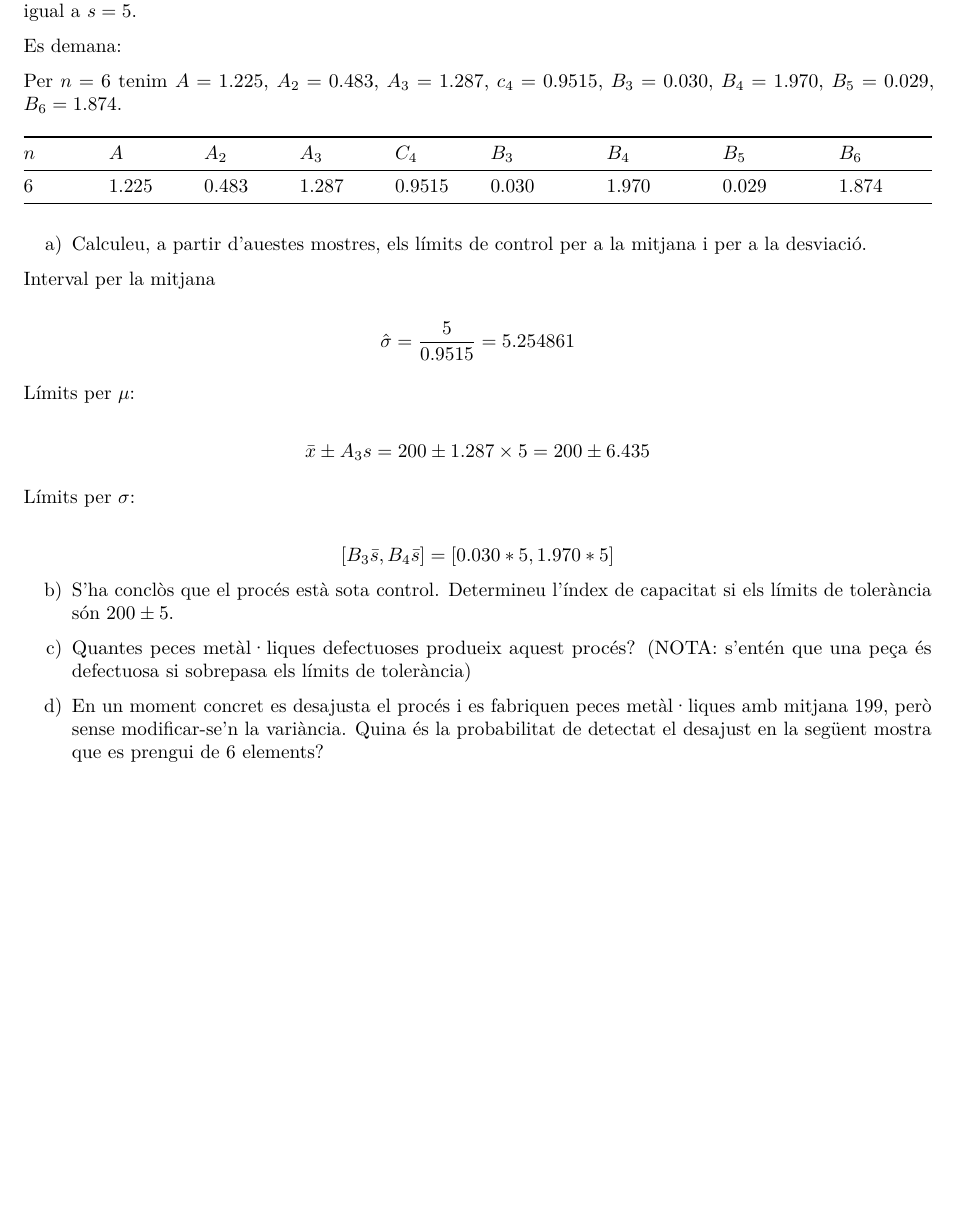
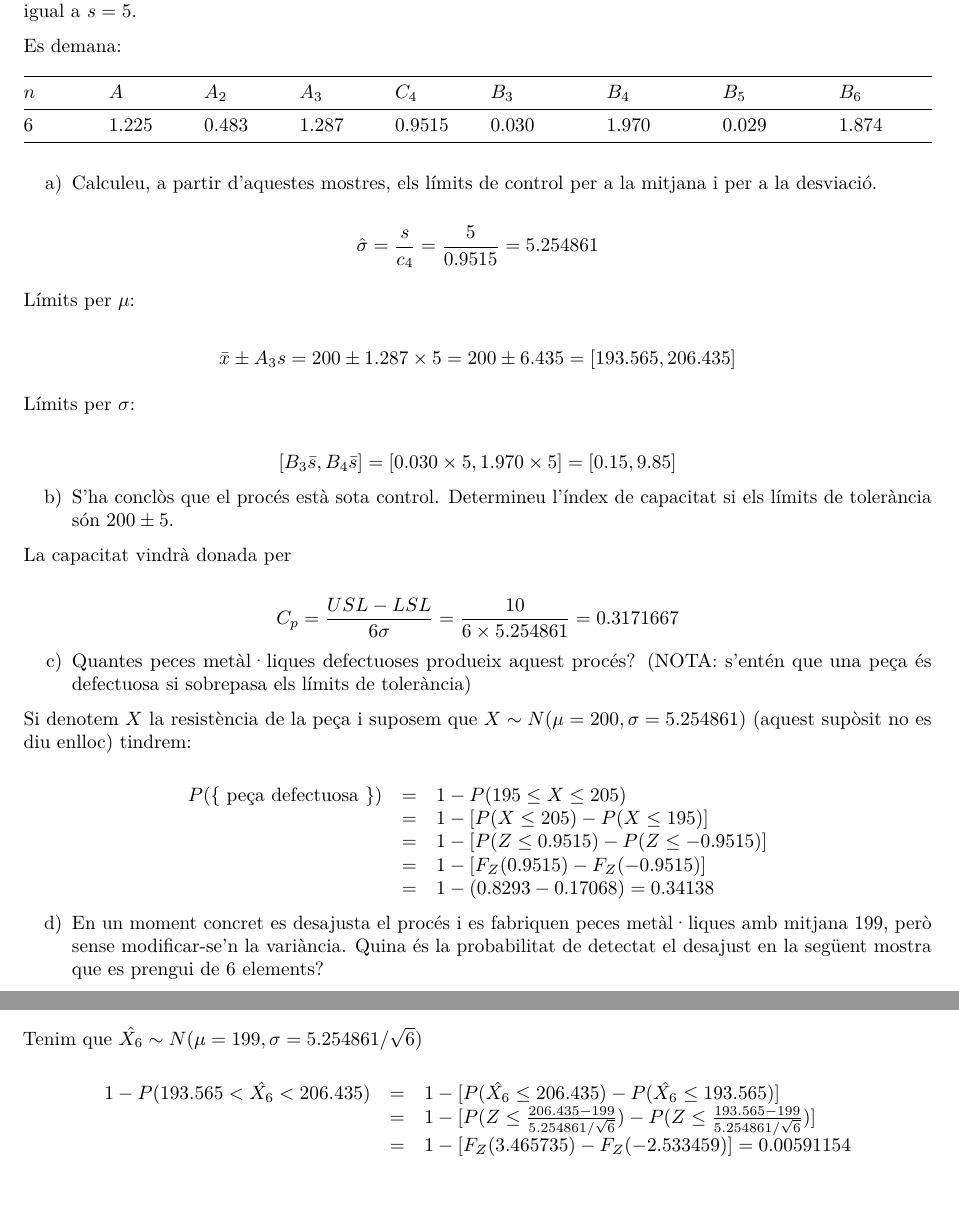
Before and after one commit to mcomas/ProbSes, an R Markdown document (t4_2-10.Rmd): part of the page before the commit and two parts of pages 1 and 2 of 2 after it, the two joined at a grey line, cut so that both start at the same text, the shorter picture padded with empty space. Rendered offline with R 4.5, knitr and Pandoc, then LaTeX, with nearby package versions.

Commit message:
Problems 4-10 control afegit

```diff
--- a/t4_2-10.Rmd
+++ b/t4_2-10.Rmd
@@ -7,38 +7,61 @@ En un procés industrial es control la resistència a la tensió de certes peces
 
 Es demana:
 
-Per $n=6$ tenim $A=1.225$, $A_2=0.483$, $A_3=1.287$, $c_4 =0.9515$, $B_3=0.030$, $B_4=1.970$, $B_5=0.029$, $B_6=1.874$.
-
-
 $n$   | $A$    | $A_2$ | $A_3$  | $C_4$  |  $B_3$   | $B_4$    | $B_5$   | $B_6$
 ------| -------|-------|------- | -------| ---------| ---------|---------|---------
 6     | 1.225  |0.483  |  1.287 | 0.9515 |   0.030  | 1.970    | 0.029   |  1.874
 
 
-a) Calculeu, a partir d'auestes mostres, els límits de control per a la mitjana i per a la desviació.
-
-Interval per la mitjana
+a) Calculeu, a partir d'aquestes mostres, els límits de control per a la mitjana i per a la desviació.
 
 \[
-\hat{\sigma} = \frac{5}{0.9515} = 5.254861
+\hat{\sigma} = \frac{s}{c_4} = \frac{5}{0.9515} = 5.254861
 \]
 
 Límits per $\mu$:
 
 \[
-\bar{x} \pm A_3 s = 200 \pm 1.287 \times 5 = 200 \pm 6.435
+\bar{x} \pm A_3 s = 200 \pm 1.287 \times 5 = 200 \pm 6.435 = [193.565, 206.435]
 \]
 
 
 Límits per $\sigma$:
 
 \[
-[B_3 \bar{s}, B_4 \bar{s}] = [ 0.030*5, 1.970*5 ]
+[B_3 \bar{s}, B_4 \bar{s}] = [ 0.030\times 5, 1.970\times 5 ] = [ 0.15, 9.85]
 \]
 
 
 b) S'ha conclòs que el procés està sota control. Determineu l'índex de capacitat si els límits de tolerància són $200 \pm 5$.
 
+La capacitat vindrà donada per
+
+\[
+C_p = \frac{USL-LSL}{6\sigma} = \frac{10}{6 \times 5.254861} = 0.3171667
+\]
+
 c) Quantes peces metàl·liques defectuoses produeix aquest procés? (NOTA: s'entén que una peça és defectuosa si sobrepasa els límits de tolerància)
 
+Si denotem $X$ la resistència de la peça i suposem que $X \sim N(\mu=200, \sigma=5.254861)$ (aquest supòsit no es diu enlloc) tindrem:
+
+\[
+\begin{array}{rcl}
+P(\{\text{ peça defectuosa }\}) &=& 1 - P(195 \leq X \leq 205 ) \\
+&=& 1 - [P(X \leq 205) - P(X \leq 195)] \\
+&=& 1 - [P(Z \leq 0.9515) - P(Z \leq -0.9515)] \\
+&=& 1 - [F_Z(0.9515)-F_Z(-0.9515)] \\
+&=& 1 - (0.8293 - 0.17068) = 0.34138
+\end{array}
+\]
+
 d) En un moment concret es desajusta el procés i es fabriquen peces metàl·liques amb mitjana 199, però sense modificar-se'n la variància. Quina és la probabilitat de detectat el desajust en la següent mostra que es prengui de 6 elements?
+
+Tenim que $\hat{X_6}\sim N(\mu=199, \sigma=5.254861/\sqrt{6})$
+
+\[
+\begin{array}{rcl}
+1 - P( 193.565 < \hat{X_6} < 206.435) &=& 1 - [P(\hat{X_6} \leq 206.435) - P(\hat{X_6} \leq 193.565)] \\
+&=& 1 - [P(Z \leq \frac{206.435-199}{5.254861/\sqrt{6}}) - P(Z \leq \frac{193.565-199}{5.254861/\sqrt{6}})] \\
+&=& 1 - [F_Z(3.465735)-F_Z(-2.533459)] = 0.00591154
+\end{array}
+\]
```
